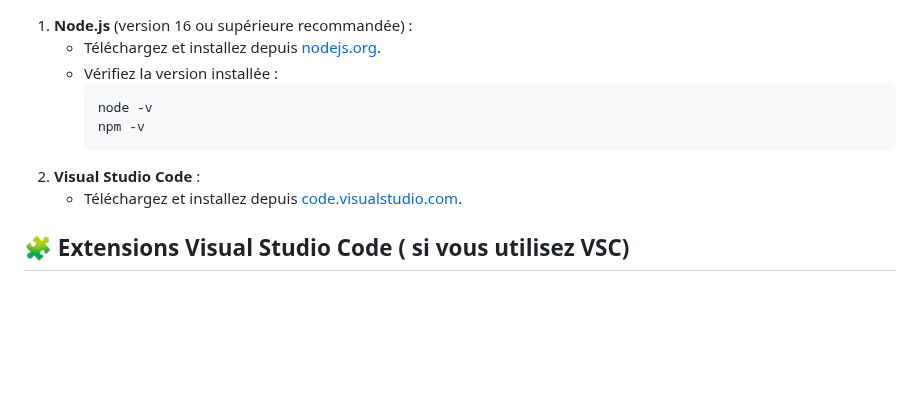
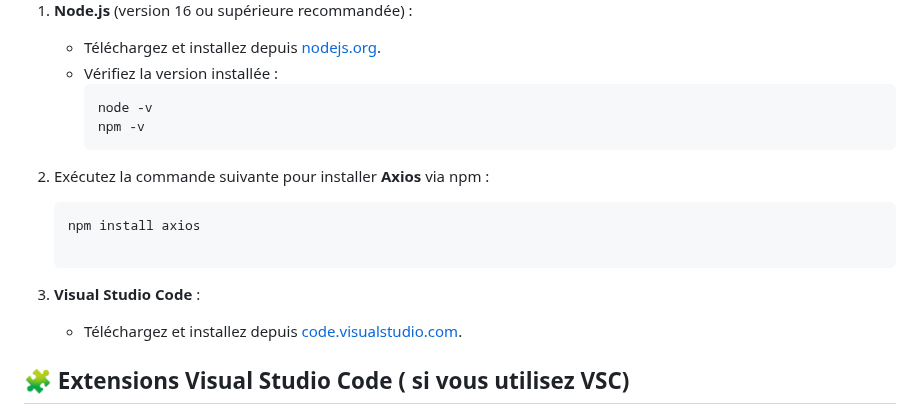
Before and after one commit to CleanUp-Heroes/BackendPython, a Markdown page: README.md, the part around the change. Drawn GitHub-style; blank space fills up the shorter version.

Commit message:
Update README.md
suite

````diff
--- a/README.md
+++ b/README.md
@@ -38,9 +38,13 @@ Avant de commencer, assurez-vous d'avoir :
      node -v
      npm -v
      ```
-2. **Visual Studio Code** :
+
+2. Exécutez la commande suivante pour installer **Axios** via npm :
+   ```bash
+   npm install axios
+
+3. **Visual Studio Code** :
    - Téléchargez et installez depuis [code.visualstudio.com](https://code.visualstudio.com/).
-
 
 
 ## 🧩 Extensions Visual Studio Code ( si vous utilisez VSC)
````
